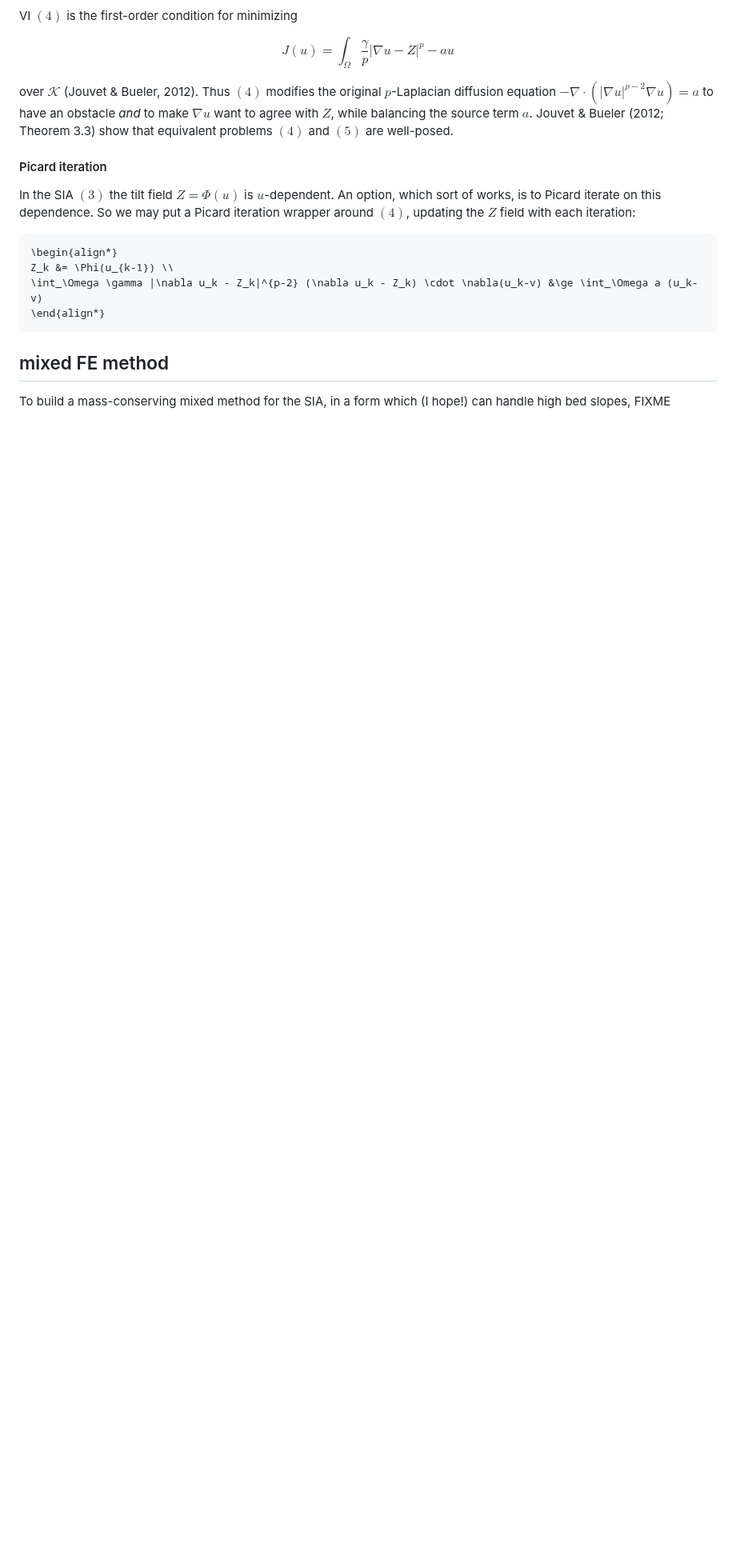
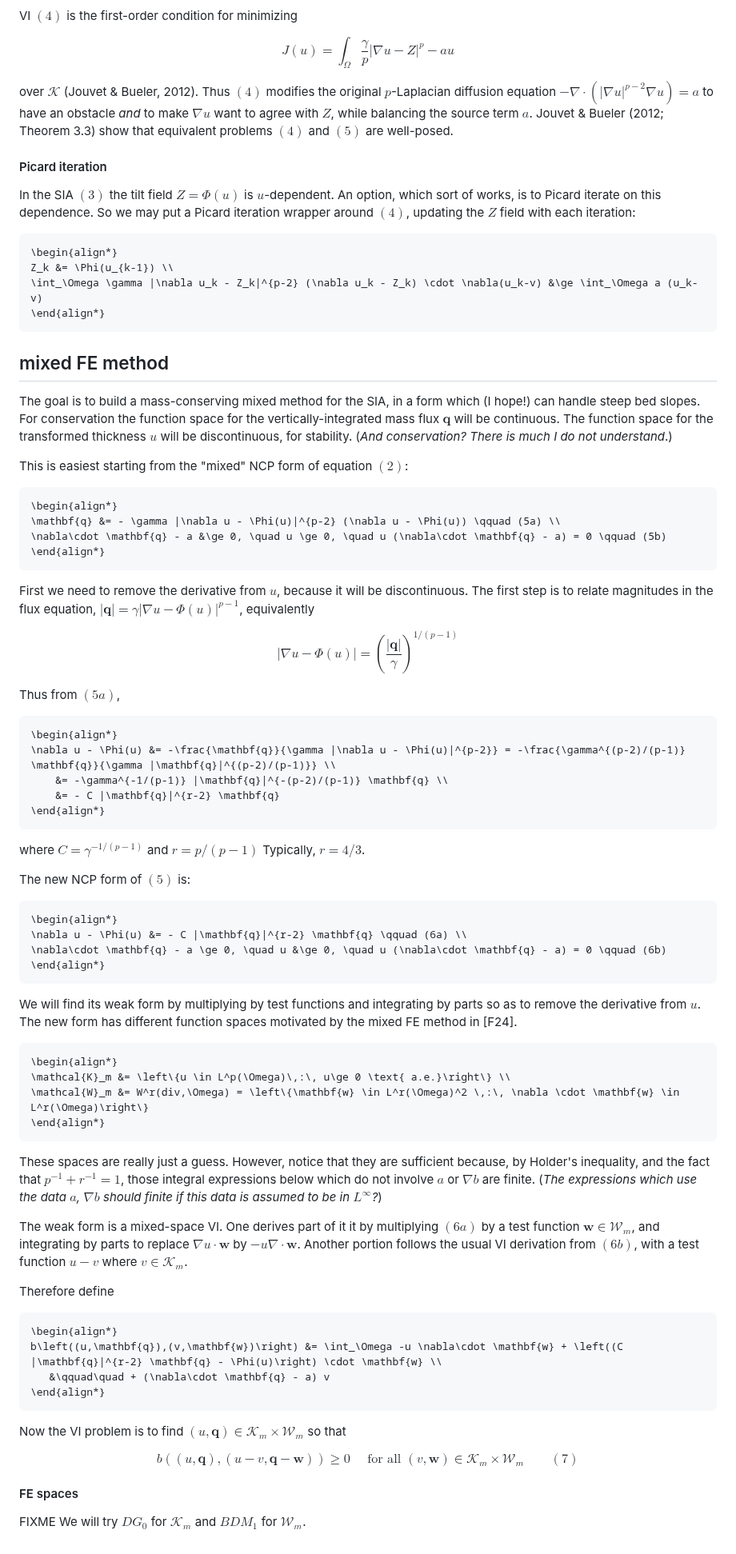
Before and after one commit to StefanoFochesatto/VI-AMR, a Markdown page: examples/glacier/METHOD.md, the part around one of its changes. Shown at 80% size. Rendered like a GitHub page; blank space fills up the shorter version.

Commit message:
sketch out mixed FE method

````diff
--- a/examples/glacier/METHOD.md
+++ b/examples/glacier/METHOD.md
@@ -101,4 +103,68 @@ Z_k &= \Phi(u_{k-1}) \\
 
 ## mixed FE method
 
-To build a mass-conserving mixed method for the SIA, in a form which (I hope!) can handle high bed slopes, FIXME
+The goal is to build a mass-conserving mixed method for the SIA, in a form which (I hope!) can handle steep bed slopes.  For conservation the function space for the vertically-integrated mass flux $\mathbf{q}$ will be continuous.  The function space for the transformed thickness $u$ will be discontinuous, for stability.  (_And conservation?  There is much I do not understand_.)
+
+This is easiest starting from the "mixed" NCP form of equation $(2)$:
+
+```math
+\begin{align*}
+\mathbf{q} &= - \gamma |\nabla u - \Phi(u)|^{p-2} (\nabla u - \Phi(u)) \qquad (5a) \\
+\nabla\cdot \mathbf{q} - a &\ge 0, \quad u \ge 0, \quad u (\nabla\cdot \mathbf{q} - a) = 0 \qquad (5b)
+\end{align*}
+```
+
+First we need to remove the derivative from $u$, because it will be discontinuous.  The first step is to relate magnitudes in the flux equation, $|\mathbf{q}| = \gamma |\nabla u - \Phi(u)|^{p-1}$, equivalently
+
+$$|\nabla u - \Phi(u)| = \left(\frac{|\mathbf{q}|}{\gamma}\right)^{1/(p-1)}$$
+
+Thus from $(5a)$,
+
+```math
+\begin{align*}
+\nabla u - \Phi(u) &= -\frac{\mathbf{q}}{\gamma |\nabla u - \Phi(u)|^{p-2}} = -\frac{\gamma^{(p-2)/(p-1)} \mathbf{q}}{\gamma |\mathbf{q}|^{(p-2)/(p-1)}} \\
+    &= -\gamma^{-1/(p-1)} |\mathbf{q}|^{-(p-2)/(p-1)} \mathbf{q} \\
+    &= - C |\mathbf{q}|^{r-2} \mathbf{q}
+\end{align*}
+```
+
+where $C=\gamma^{-1/(p-1)}$ and $r=p/(p-1)$  Typically, $r=4/3$.
+
+The new NCP form of $(5)$ is:
+
+```math
+\begin{align*}
+\nabla u - \Phi(u) &= - C |\mathbf{q}|^{r-2} \mathbf{q} \qquad (6a) \\
+\nabla\cdot \mathbf{q} - a \ge 0, \quad u &\ge 0, \quad u (\nabla\cdot \mathbf{q} - a) = 0 \qquad (6b)
+\end{align*}
+```
+
+We will find its weak form by multiplying by test functions and integrating by parts so as to remove the derivative from $u$.  The new form has different function spaces motivated by the mixed FE method in [F24].
+
+```math
+\begin{align*}
+\mathcal{K}_m &= \left\{u \in L^p(\Omega)\,:\, u\ge 0 \text{ a.e.}\right\} \\
+\mathcal{W}_m &= W^r(div,\Omega) = \left\{\mathbf{w} \in L^r(\Omega)^2 \,:\, \nabla \cdot \mathbf{w} \in L^r(\Omega)\right\}
+\end{align*}
+```
+
+These spaces are really just a guess.  However, notice that they are sufficient because, by Holder's inequality, and the fact that $p^{-1} + r^{-1} = 1$, those integral expressions below which do not involve $a$ or $\nabla b$ are finite.  (_The expressions which use the data $a$, $\nabla b$ should finite if this data is assumed to be in $L^\infty$?_)
+
+The weak form is a mixed-space VI.  One derives part of it it by multiplying $(6a)$ by a test function $\mathbf{w} \in \mathcal{W}_m$, and integrating by parts to replace $\nabla u \cdot \mathbf{w}$ by $- u \nabla \cdot \mathbf{w}$.  Another portion follows the usual VI derivation from $(6b)$, with a test function $u-v$ where $v\in\mathcal{K}_m$.
+
+Therefore define
+
+```math
+\begin{align*}
+b\left((u,\mathbf{q}),(v,\mathbf{w})\right) &= \int_\Omega -u \nabla\cdot \mathbf{w} + \left((C |\mathbf{q}|^{r-2} \mathbf{q} - \Phi(u)\right) \cdot \mathbf{w} \\
+   &\qquad\quad + (\nabla\cdot \mathbf{q} - a) v
+\end{align*}
+```
+
+Now the VI problem is to find $(u,\mathbf{q})\in\mathcal{K}_m\times\mathcal{W}_m$ so that
+
+$$\boxed{b\left((u,\mathbf{q}),(u-v,\mathbf{q} - \mathbf{w})\right) \ge 0 \quad \text{ for all }(v,\mathbf{w})\in\mathcal{K}_m\times\mathcal{W}_m} \qquad (7)$$
+
+#### FE spaces
+
+FIXME We will try $DG_0$ for $\mathcal{K}_m$ and $BDM_1$ for $\mathcal{W}_m$.
````
Also changed, not shown: other parts of examples/glacier/METHOD.md (+10 -8 lines).
